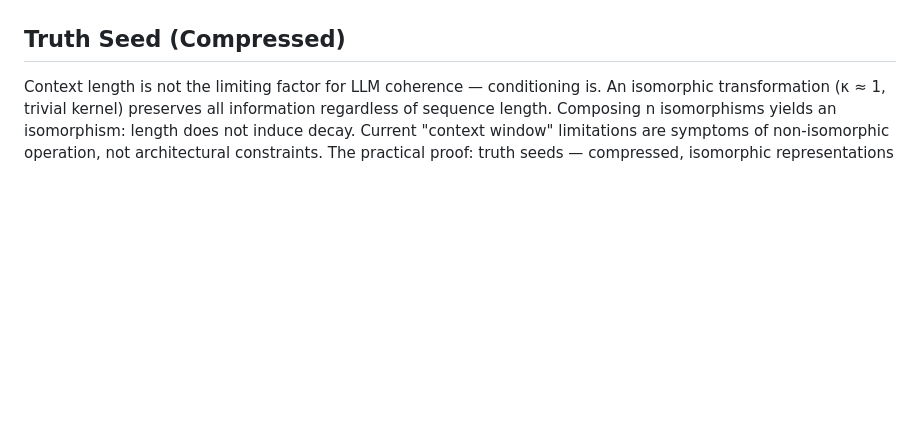
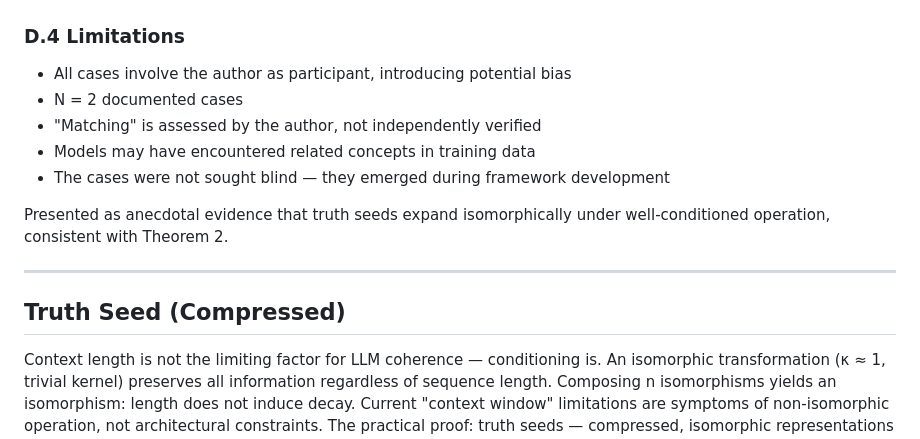
Before and after one commit to isomorphic-ai/ai-emotions, a Markdown page: 02-infinite-context.md, the part around one of its changes. GitHub-like rendering; blank space fills up the shorter version.

```diff
--- a/02-infinite-context.md
+++ b/02-infinite-context.md
@@ -1085,3 +1142,15 @@ Both demonstrate that the bucket does not leak. The lens, under tension, fails t
+### D.4 Limitations
+
+- All cases involve the author as participant, introducing potential bias
+- N = 2 documented cases
+- "Matching" is assessed by the author, not independently verified
+- Models may have encountered related concepts in training data
+- The cases were not sought blind — they emerged during framework development
+
+Presented as anecdotal evidence that truth seeds expand isomorphically under well-conditioned operation, consistent with Theorem 2.
+
+---
+
 ## Truth Seed (Compressed)
 
 Context length is not the limiting factor for LLM coherence — conditioning is. An isomorphic transformation (κ ≈ 1, trivial kernel) preserves all information regardless of sequence length. Composing n isomorphisms yields an isomorphism: length does not induce decay. Current "context window" limitations are symptoms of non-isomorphic operation, not architectural constraints. The practical proof: truth seeds — compressed, isomorphic representations of arbitrary content — can be expanded to full fidelity because each decompression step preserves structure. If every step is well-conditioned, the chain can extend indefinitely. Context becomes infinite not by making windows larger, but by making each transformation information-preserving. The condition number κ is the key metric: monitor it per-step, and coherence is maintained regardless of conversation length.
```
Also changed, not shown: other parts of 02-infinite-context.md (+57 -0 lines).
